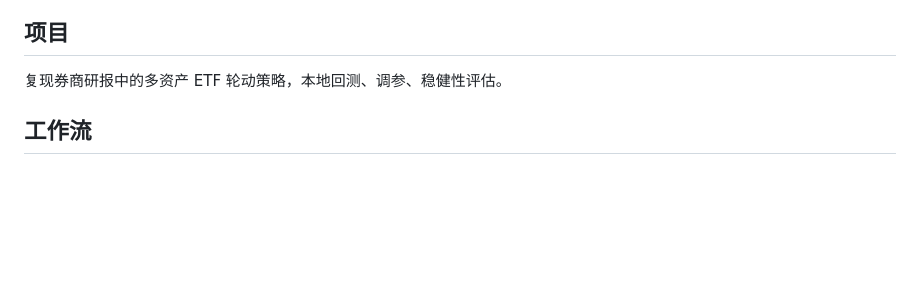
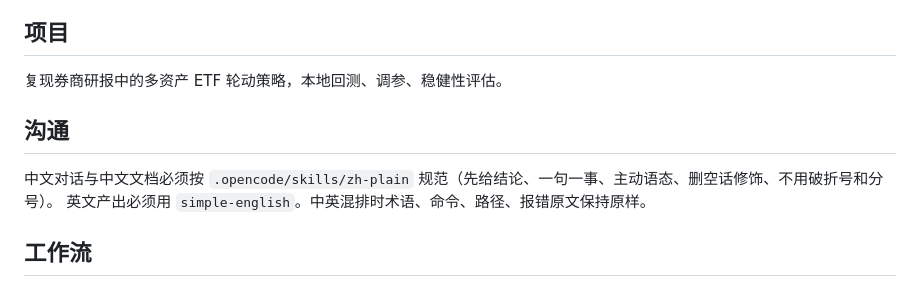
Before and after one commit to abulimity/quant_1, a Markdown page: AGENTS.md, the part around the change. Rendered like a GitHub page; blank space fills up the shorter version.

Commit message:
docs: 新增 zh-plain 中文简洁写作 skill 并在 AGENTS.md 强制挂载

```diff
--- a/AGENTS.md
+++ b/AGENTS.md
@@ -2,6 +2,10 @@
 
 ## 项目
 复现券商研报中的多资产 ETF 轮动策略，本地回测、调参、稳健性评估。
+
+## 沟通
+中文对话与中文文档必须按 `.opencode/skills/zh-plain` 规范（先给结论、一句一事、主动语态、删空话修饰、不用破折号和分号）。
+英文产出必须用 `simple-english`。中英混排时术语、命令、路径、报错原文保持原样。
 
 ## 工作流
 使用 Superpowers 作为主框架。当前阶段：工程化基础设施 + 差距归因 + 信号可观测化（见 docs/superpowers/specs 与 plans 下 2026-10-19 文档）。
```
Also changed, not shown: 1 other file.
